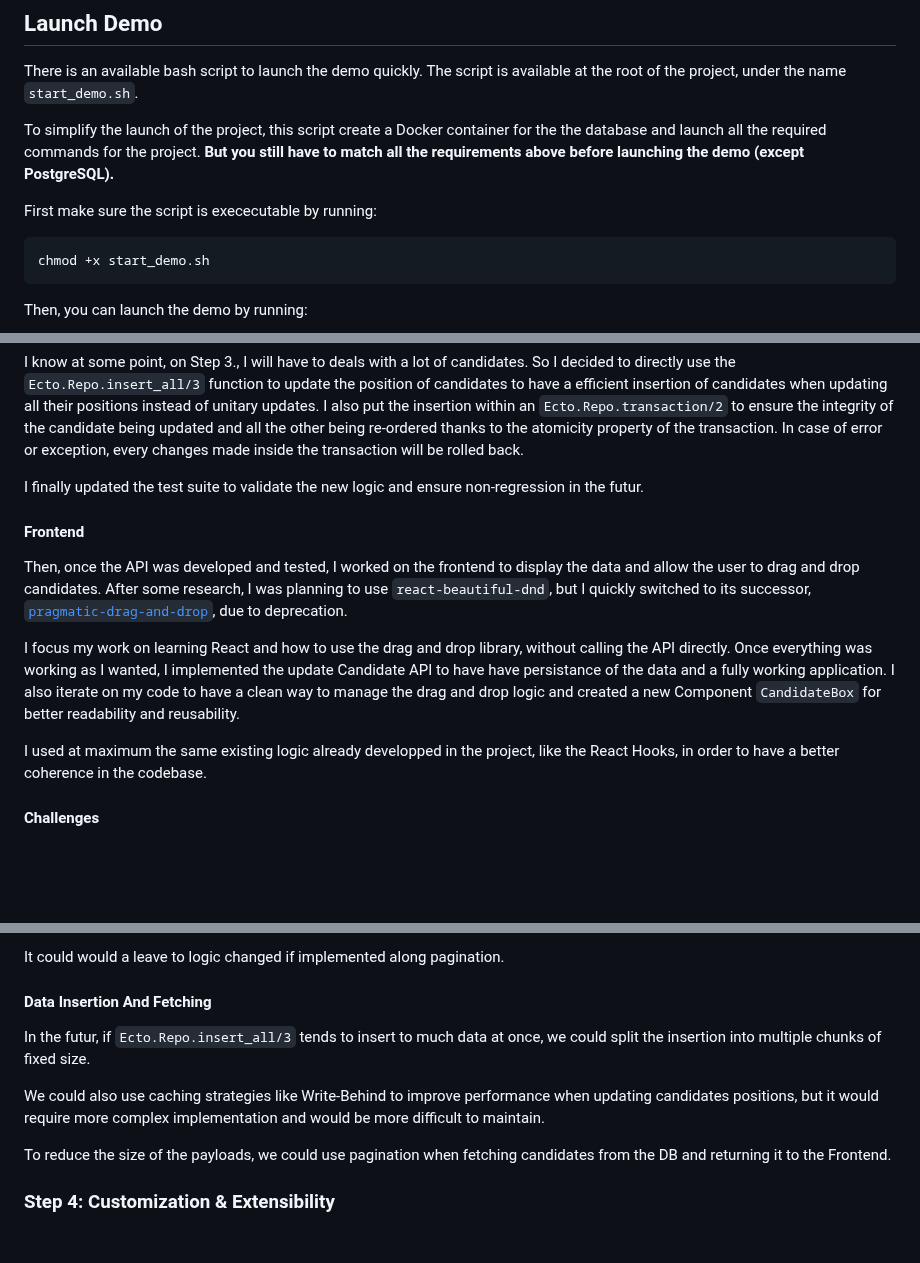
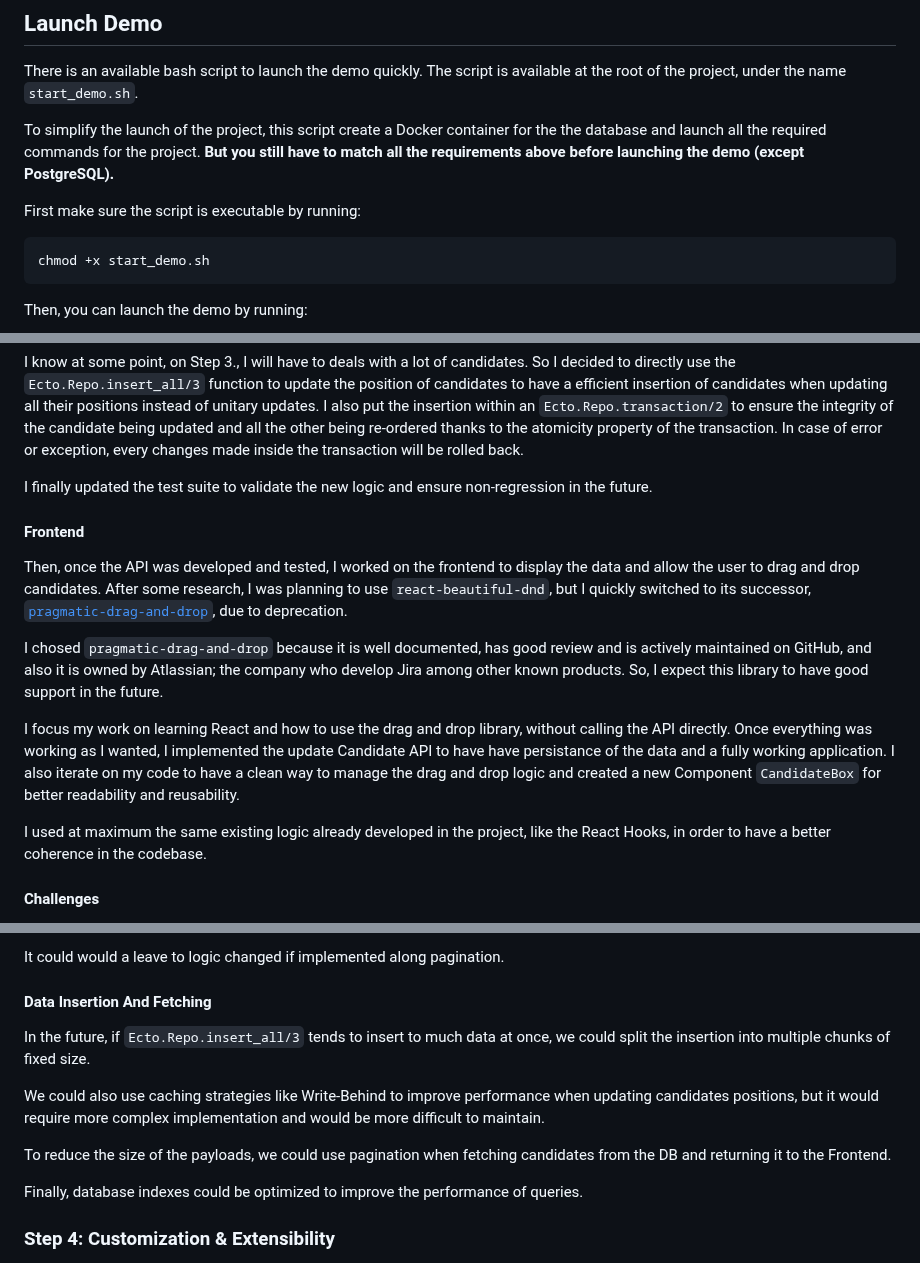
Before and after one commit to Zgore14/wttj-fullstack-test, a Markdown page: README.md, 3 parts joined by grey strips. Drawn GitHub-style; blank space fills up the shorter version.

Commit message:
chore: Update and fix typo in README.md

````diff
--- a/README.md
+++ b/README.md
@@ -41,7 +41,7 @@ The script is available at the root of the project, under the name `start_demo.s
 To simplify the launch of the project, this script create a Docker container for the the database and launch all the required commands for the project.
 **But you still have to match all the requirements above before launching the demo (except PostgreSQL).**
 
-First make sure the script is exececutable by running:
+First make sure the script is executable by running:
 
 ```bash
 chmod +x start_demo.sh
@@ -144,18 +144,20 @@ I know at some point, on Step 3., I will have to deals with a lot of candidates.
 I also put the insertion within an `Ecto.Repo.transaction/2` to ensure the integrity of the candidate being updated and all the other being re-ordered thanks to the atomicity property of the transaction.
 In case of error or exception, every changes made inside the transaction will be rolled back.
 
-I finally updated the test suite to validate the new logic and ensure non-regression in the futur.
+I finally updated the test suite to validate the new logic and ensure non-regression in the future.
 
 
 #### Frontend
 Then, once the API was developed and tested, I worked on the frontend to display the data and allow the user to drag and drop candidates.
 After some research, I was planning to use `react-beautiful-dnd`, but I quickly switched to its successor, [`pragmatic-drag-and-drop`](https://github.com/atlassian/pragmatic-drag-and-drop), due to deprecation.
 
+I chosed `pragmatic-drag-and-drop` because it is well documented, has good review and is actively maintained on GitHub, and also it is owned by Atlassian; the company who develop Jira among other known products. So, I expect this library to have good support in the future.
+
 I focus my work on learning React and how to use the drag and drop library, without calling the API directly. Once everything was working as I wanted, I implemented the update Candidate API to have have persistance of the data and a fully working application.
 I also iterate on my code to have a clean way to manage the drag and drop logic and created a new Component `CandidateBox` for better readability and reusability.
 
 
-I used at maximum the same existing logic already developped in the project, like the React Hooks, in order to have a better coherence in the codebase.
+I used at maximum the same existing logic already developed in the project, like the React Hooks, in order to have a better coherence in the codebase.
 
 
 #### Challenges
@@ -215,12 +217,14 @@ On the Frontend when there is a change on the candidates list from the API call
 It could would a leave to logic changed if implemented along pagination.
 
 #### Data Insertion And Fetching
-In the futur, if `Ecto.Repo.insert_all/3` tends to insert to much data at once, we could split the insertion into multiple chunks of fixed size.
+In the future, if `Ecto.Repo.insert_all/3` tends to insert to much data at once, we could split the insertion into multiple chunks of fixed size.
 
 
 We could also use caching strategies like Write-Behind to improve performance when updating candidates positions, but it would require more complex implementation and would be more difficult to maintain.
 
 To reduce the size of the payloads, we could use pagination when fetching candidates from the DB and returning it to the Frontend.
+
+Finally, database indexes could be optimized to improve the performance of queries.
 
 
 ### Step 4: Customization & Extensibility
````
